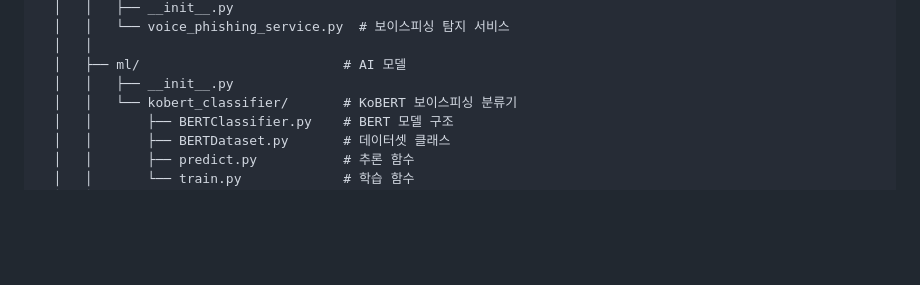
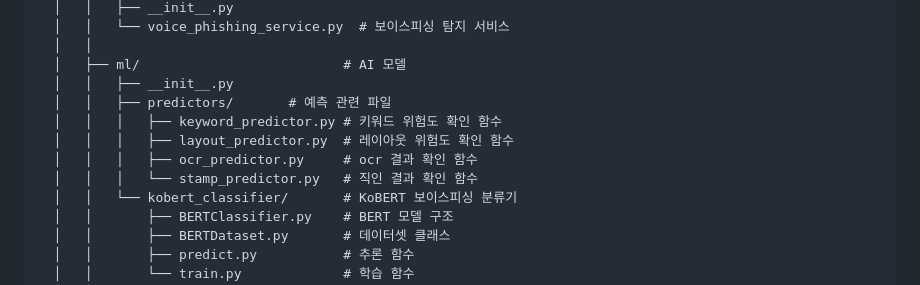
Before and after one commit to Anti-Phishing-App/pyserver, a Markdown page: README.md, the part around the change. Drawn GitHub-style; blank space fills up the shorter version.

Commit message:
docs : ml/predictors/ 관련 문서 추가

```diff
--- a/README.md
+++ b/README.md
@@ -44,6 +44,11 @@ Python FastAPI 기반 피싱 탐지 서버
   │   │
   │   ├── ml/                          # AI 모델
   │   │   ├── __init__.py
+  │   │   ├── predictors/       # 예측 관련 파일
+  │   │   │   ├── keyword_predictor.py # 키워드 위험도 확인 함수
+  │   │   │   ├── layout_predictor.py  # 레이아웃 위험도 확인 함수
+  │   │   │   ├── ocr_predictor.py     # ocr 결과 확인 함수
+  │   │   │   └── stamp_predictor.py   # 직인 결과 확인 함수
   │   │   └── kobert_classifier/       # KoBERT 보이스피싱 분류기
   │   │       ├── BERTClassifier.py    # BERT 모델 구조
   │   │       ├── BERTDataset.py       # 데이터셋 클래스
```
